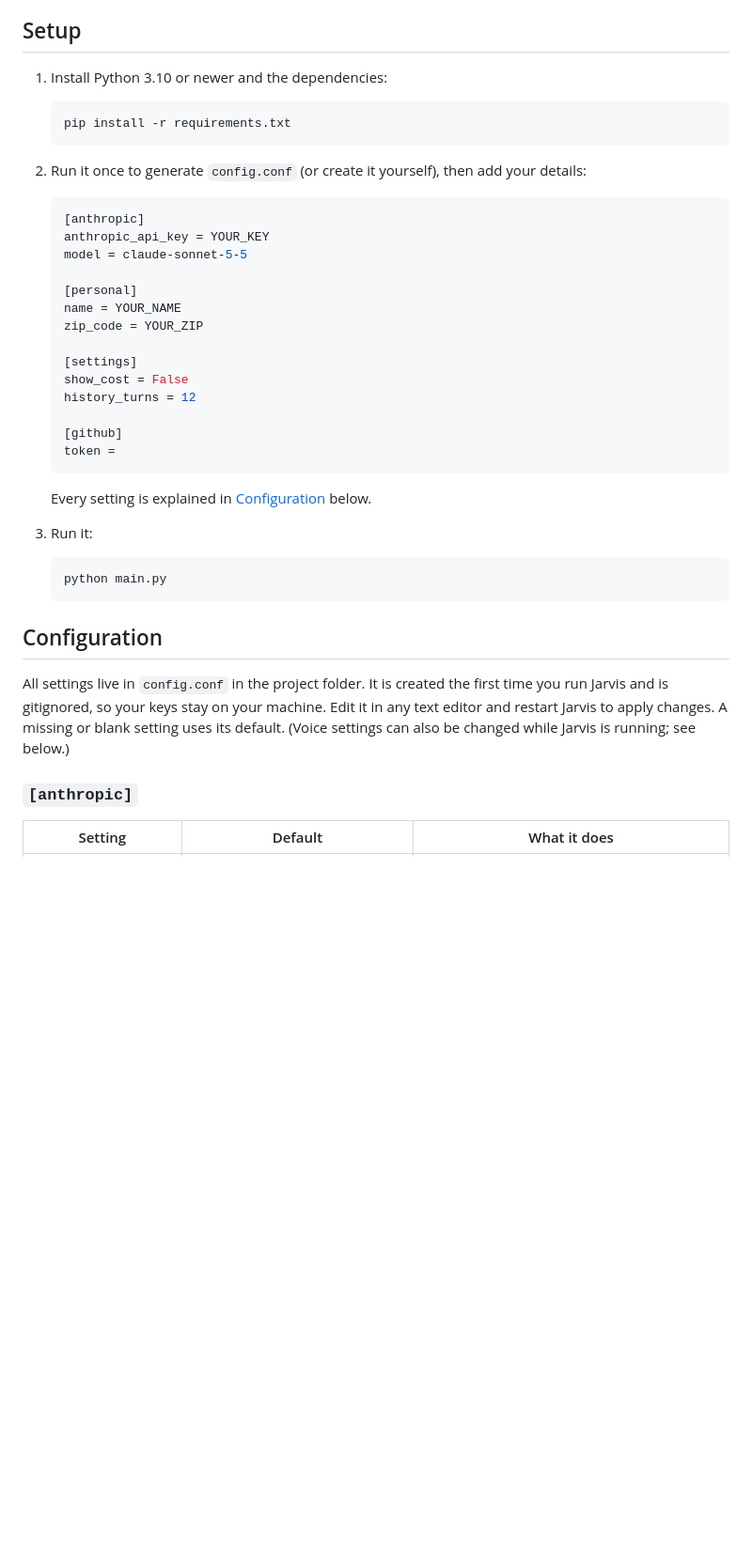
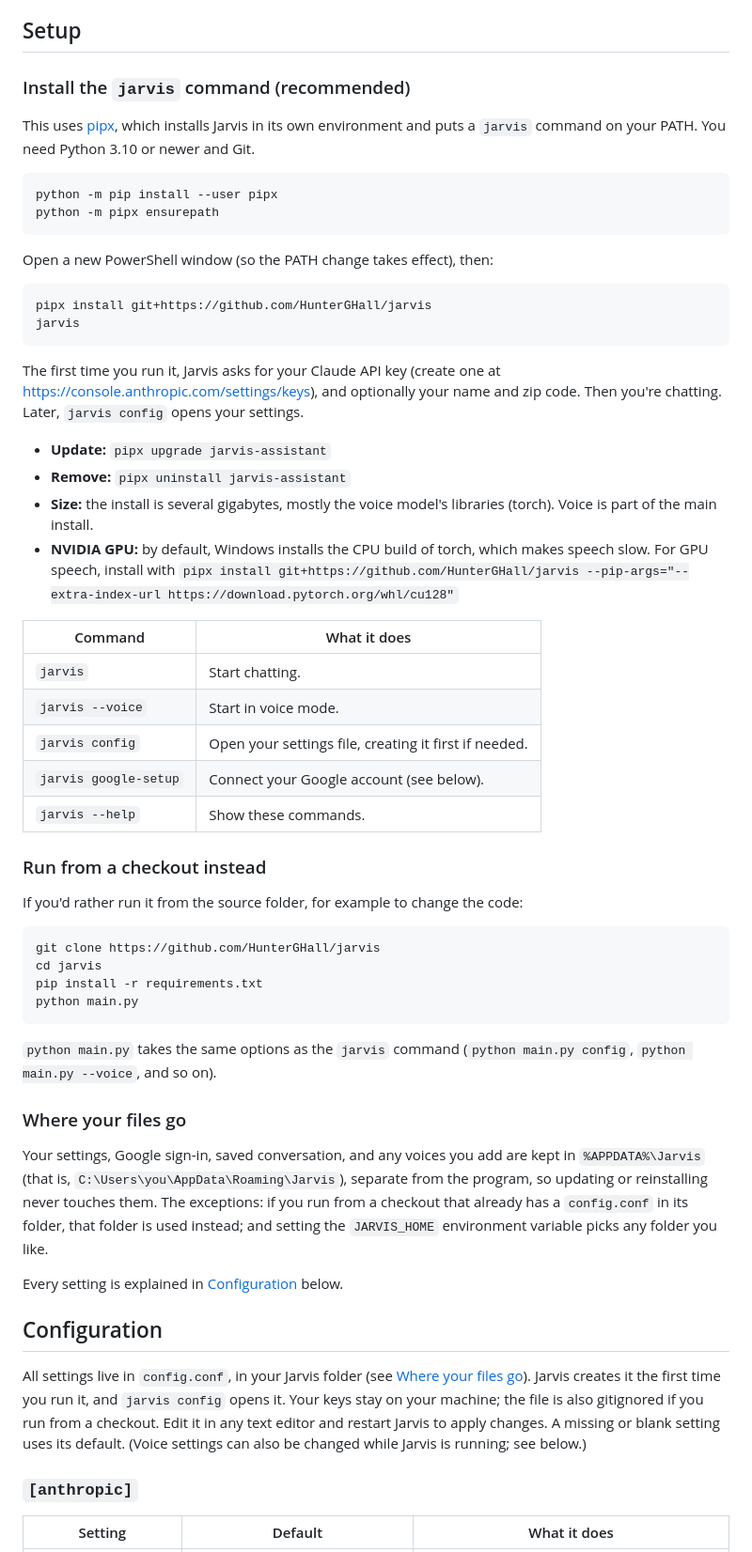
Before and after one commit to HunterGHall/jarvis, a Markdown page: README.md, the part around one of its changes. Shown at 94% size. Drawn GitHub-style; blank space fills up the shorter version.

Commit message:
docs: added pipx install and where your files go to README

````diff
--- a/README.md
+++ b/README.md
@@ -71,42 +71,60 @@ Jarvis can search, move, copy, rename, and delete files anywhere on your compute
 
 ## Setup
 
-1. Install Python 3.10 or newer and the dependencies:
+### Install the `jarvis` command (recommended)
 
-   ```
-   pip install -r requirements.txt
-   ```
+This uses [pipx](https://pipx.pypa.io), which installs Jarvis in its own environment and puts a `jarvis` command on your PATH. You need Python 3.10 or newer and Git.
 
-2. Run it once to generate `config.conf` (or create it yourself), then add your details:
+```
+python -m pip install --user pipx
+python -m pipx ensurepath
+```
 
-   ```ini
-   [anthropic]
-   anthropic_api_key = YOUR_KEY
-   model = claude-sonnet-5-5
+Open a new PowerShell window (so the PATH change takes effect), then:
 
-   [personal]
-   name = YOUR_NAME
-   zip_code = YOUR_ZIP
+```
+pipx install git+https://github.com/HunterGHall/jarvis
+jarvis
+```
 
-   [settings]
-   show_cost = False
-   history_turns = 12
+The first time you run it, Jarvis asks for your Claude API key (create one at https://console.anthropic.com/settings/keys), and optionally your name and zip code. Then you're chatting. Later, `jarvis config` opens your settings.
 
-   [github]
-   token =
-   ```
+- **Update:** `pipx upgrade jarvis-assistant`
+- **Remove:** `pipx uninstall jarvis-assistant`
+- **Size:** the install is several gigabytes, mostly the voice model's libraries (torch). Voice is part of the main install.
+- **NVIDIA GPU:** by default, Windows installs the CPU build of torch, which makes speech slow. For GPU speech, install with
+  `pipx install git+https://github.com/HunterGHall/jarvis --pip-args="--extra-index-url https://download.pytorch.org/whl/cu128"`
 
-   Every setting is explained in [Configuration](#configuration) below.
+| Command | What it does |
+|---|---|
+| `jarvis` | Start chatting. |
+| `jarvis --voice` | Start in voice mode. |
+| `jarvis config` | Open your settings file, creating it first if needed. |
+| `jarvis google-setup` | Connect your Google account (see below). |
+| `jarvis --help` | Show these commands. |
 
-3. Run it:
+### Run from a checkout instead
 
-   ```
-   python main.py
-   ```
+If you'd rather run it from the source folder, for example to change the code:
+
+```
+git clone https://github.com/HunterGHall/jarvis
+cd jarvis
+pip install -r requirements.txt
+python main.py
+```
+
+`python main.py` takes the same options as the `jarvis` command (`python main.py config`, `python main.py --voice`, and so on).
+
+### Where your files go
+
+Your settings, Google sign-in, saved conversation, and any voices you add are kept in `%APPDATA%\Jarvis` (that is, `C:\Users\you\AppData\Roaming\Jarvis`), separate from the program, so updating or reinstalling never touches them. The exceptions: if you run from a checkout that already has a `config.conf` in its folder, that folder is used instead; and setting the `JARVIS_HOME` environment variable picks any folder you like.
+
+Every setting is explained in [Configuration](#configuration) below.
 
 ## Configuration
 
-All settings live in `config.conf` in the project folder. It is created the first time you run Jarvis and is gitignored, so your keys stay on your machine. Edit it in any text editor and restart Jarvis to apply changes. A missing or blank setting uses its default. (Voice settings can also be changed while Jarvis is running; see below.)
+All settings live in `config.conf`, in your Jarvis folder (see [Where your files go](#where-your-files-go)). Jarvis creates it the first time you run it, and `jarvis config` opens it. Your keys stay on your machine; the file is also gitignored if you run from a checkout. Edit it in any text editor and restart Jarvis to apply changes. A missing or blank setting uses its default. (Voice settings can also be changed while Jarvis is running; see below.)
 
 ### `[anthropic]`
 
````
Also changed, not shown: other parts of README.md (+6 -6 lines).
